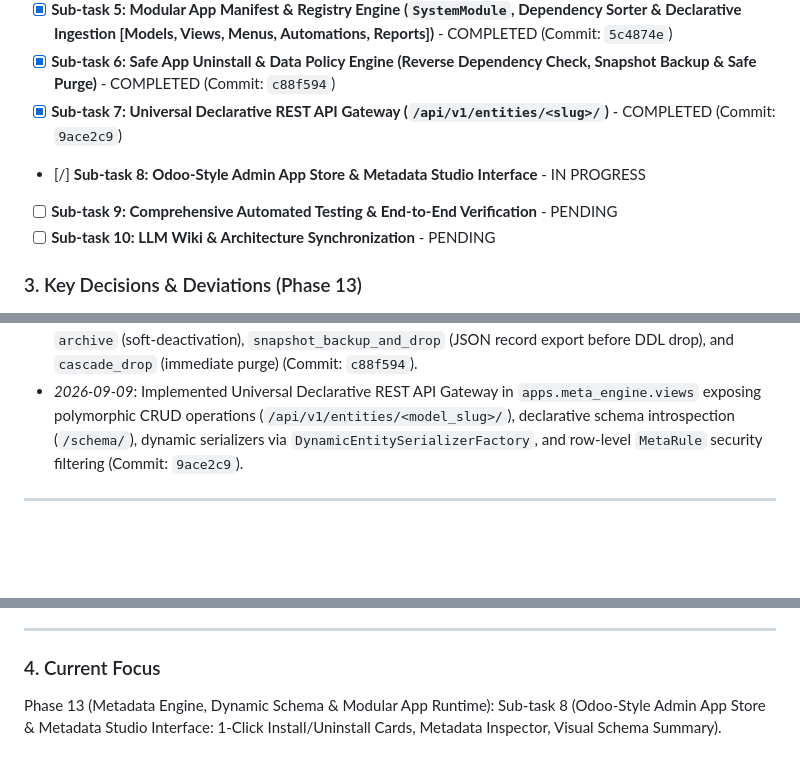
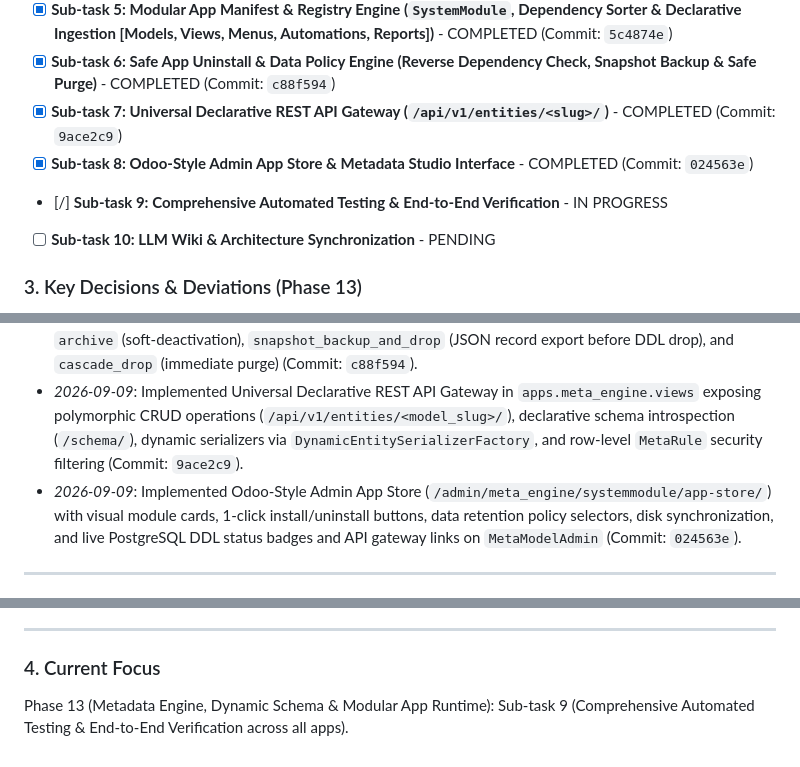
Before and after one commit to devalees/ai_system_template, a Markdown page: docs/plans/active_plan.md, 3 parts joined by grey strips. Drawn GitHub-style; blank space fills up the shorter version.

```diff
--- a/docs/plans/active_plan.md
+++ b/docs/plans/active_plan.md
@@ -466,8 +466,8 @@ Transform the platform into a high-performance **Metadata-Driven Architecture &
 - [x] **Sub-task 5: Modular App Manifest & Registry Engine (`SystemModule`, Dependency Sorter & Declarative Ingestion [Models, Views, Menus, Automations, Reports])** - COMPLETED (Commit: `5c4874e`)
 - [x] **Sub-task 6: Safe App Uninstall & Data Policy Engine (Reverse Dependency Check, Snapshot Backup & Safe Purge)** - COMPLETED (Commit: `c88f594`)
 - [x] **Sub-task 7: Universal Declarative REST API Gateway (`/api/v1/entities/<slug>/`)** - COMPLETED (Commit: `9ace2c9`)
-- [/] **Sub-task 8: Odoo-Style Admin App Store & Metadata Studio Interface** - IN PROGRESS
-- [ ] **Sub-task 9: Comprehensive Automated Testing & End-to-End Verification** - PENDING
+- [x] **Sub-task 8: Odoo-Style Admin App Store & Metadata Studio Interface** - COMPLETED (Commit: `024563e`)
+- [/] **Sub-task 9: Comprehensive Automated Testing & End-to-End Verification** - IN PROGRESS
 - [ ] **Sub-task 10: LLM Wiki & Architecture Synchronization** - PENDING
 
 ### 3. Key Decisions & Deviations (Phase 13)
@@ -477,6 +477,7 @@ Transform the platform into a high-performance **Metadata-Driven Architecture &
 - *2026-09-09*: Implemented Modular App Registry Engine with `SystemModule`, `AppManifestReader`, DAG `DependencyResolver`, and multi-pass `AppInstaller` handling models, foreign keys, views, menus, automations, and reports. Added reference demo apps `contacts` and `crm` (Commit: `5c4874e`).
 - *2026-09-09*: Implemented `AppUninstaller` in `apps.meta_engine.app_uninstaller` featuring reverse dependency validation guard (blocking uninstall of required modules) and 3 pluggable data retention policies: `archive` (soft-deactivation), `snapshot_backup_and_drop` (JSON record export before DDL drop), and `cascade_drop` (immediate purge) (Commit: `c88f594`).
 - *2026-09-09*: Implemented Universal Declarative REST API Gateway in `apps.meta_engine.views` exposing polymorphic CRUD operations (`/api/v1/entities/<model_slug>/`), declarative schema introspection (`/schema/`), dynamic serializers via `DynamicEntitySerializerFactory`, and row-level `MetaRule` security filtering (Commit: `9ace2c9`).
+- *2026-09-09*: Implemented Odoo-Style Admin App Store (`/admin/meta_engine/systemmodule/app-store/`) with visual module cards, 1-click install/uninstall buttons, data retention policy selectors, disk synchronization, and live PostgreSQL DDL status badges and API gateway links on `MetaModelAdmin` (Commit: `024563e`).
 
 ---
 
@@ -617,4 +618,4 @@ Implement an enterprise-grade, dynamic reporting engine in Django capable of ren
 ---
 
 ### 4. Current Focus
-Phase 13 (Metadata Engine, Dynamic Schema & Modular App Runtime): Sub-task 8 (Odoo-Style Admin App Store & Metadata Studio Interface: 1-Click Install/Uninstall Cards, Metadata Inspector, Visual Schema Summary).
+Phase 13 (Metadata Engine, Dynamic Schema & Modular App Runtime): Sub-task 9 (Comprehensive Automated Testing & End-to-End Verification across all apps).
```
